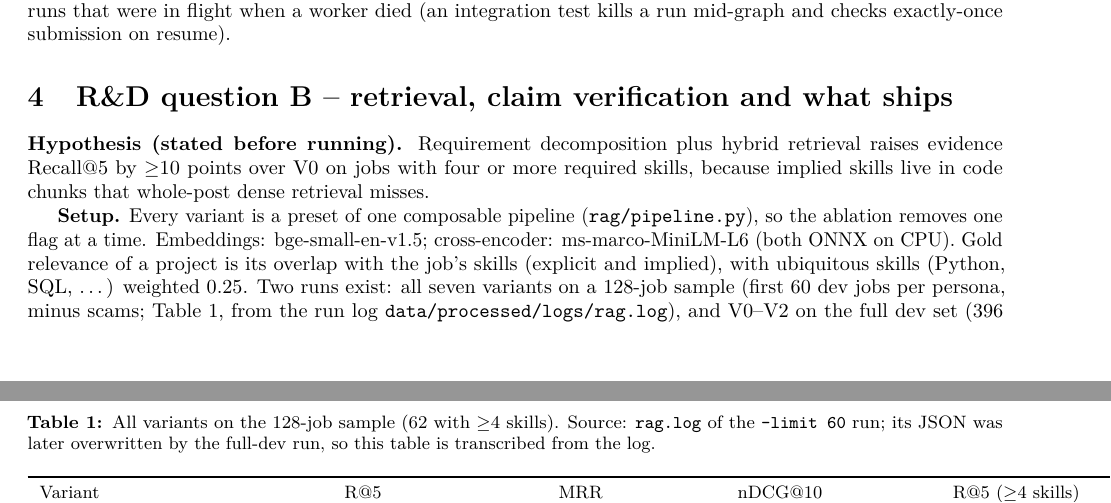
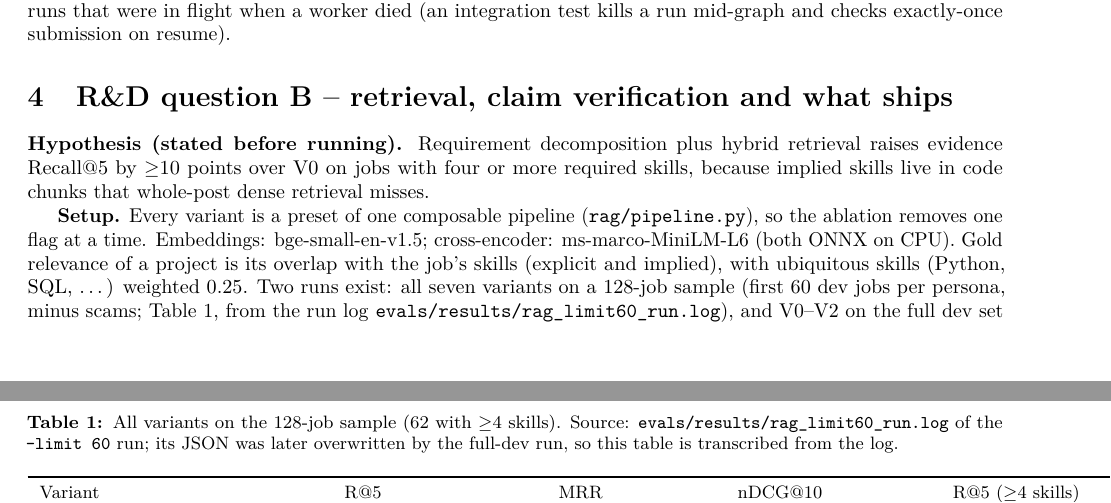
Before and after one commit to qasim-hafeez00/bidpilot, a LaTeX paper (report/main.tex): two parts of pages 2 and 3 of 7, joined at a grey line, cut so that both start at the same text. Compiled offline with pdfLaTeX.

Commit message:
Report: cite the committed retrieval run log
Co-Authored-By: Claude Opus 5.5 <noreply@anthropic.com>

```diff
--- a/report/main.tex
+++ b/report/main.tex
@@ -145,11 +145,11 @@ dense retrieval misses.
 a time. Embeddings: bge-small-en-v1.5; cross-encoder: ms-marco-MiniLM-L6 (both ONNX on CPU). Gold relevance of a project is its
 overlap with the job's skills (explicit and implied), with ubiquitous skills (Python, SQL, \ldots) weighted 0.25. Two runs exist: all
 seven variants on a 128-job sample (first 60 dev jobs per persona, minus scams; Table~\ref{tab:rag60}, from the run log
-\file{data/processed/logs/rag.log}), and V0--V2 on the full dev set (396 jobs, Table~\ref{tab:rag}). The composite and V8 runs did not
+\file{evals/results/rag_limit60_run.log}), and V0--V2 on the full dev set (396 jobs, Table~\ref{tab:rag}). The composite and V8 runs did not
 finish before submission (a shared SQLite cache lock crashed the run), so they are not reported.
 
 \begin{table}[t]\centering\small
-\caption{All variants on the 128-job sample (62 with $\ge$4 skills). Source: \texttt{rag.log} of the \texttt{--limit 60} run; its JSON was later
+\caption{All variants on the 128-job sample (62 with $\ge$4 skills). Source: \file{evals/results/rag_limit60_run.log} of the \texttt{--limit 60} run; its JSON was later
 overwritten by the full-dev run, so this table is transcribed from the log.}\label{tab:rag60}
 \begin{tabular}{lrrrrr}\toprule Variant & R@5 & MRR & nDCG@10 & R@5 ($\ge$4 skills) & p95 s\\\midrule
 V0 naive dense & 0.528 & 0.704 & 0.595 & 0.554 & 0.00\
```
Also changed, not shown: report/report.tex (+2 -2 lines).
